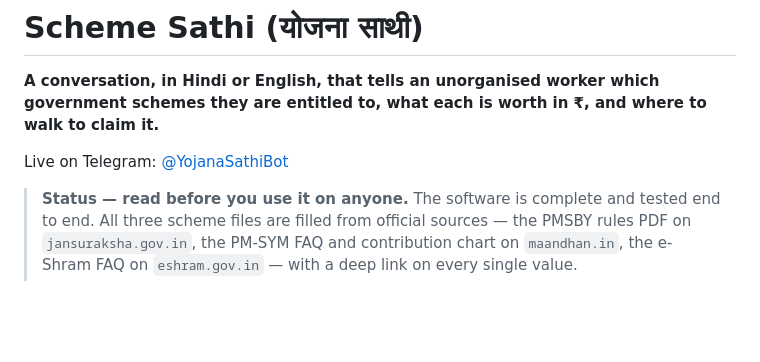
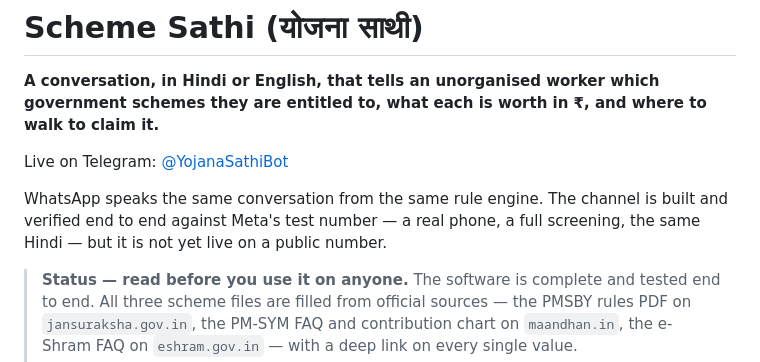
Before and after one commit to avinashnegi1999/yojana-sathi, a Markdown page: README.md, the part around the change. Rendered like a GitHub page; blank space fills up the shorter version.

Commit message:
Say on the front page that WhatsApp works, and what "works" means
Verified against a test number is not the same as live on a public one,
and the README should not let a reader confuse them.

Co-Authored-By: Claude Opus 5 <noreply@anthropic.com>
Claude-Session: https://claude.ai/code/session_015wm3CKwegA5ygEpbpvVnqA

```diff
--- a/README.md
+++ b/README.md
@@ -5,6 +5,10 @@ government schemes they are entitled to, what each is worth in ₹, and where to
 walk to claim it.**
 
 Live on Telegram: [@YojanaSathiBot](https://t.me/YojanaSathiBot)
+
+WhatsApp speaks the same conversation from the same rule engine. The channel is
+built and verified end to end against Meta's test number — a real phone, a full
+screening, the same Hindi — but it is not yet live on a public number.
 
 > **Status — read before you use it on anyone.**
 > The software is complete and tested end to end. All three scheme files are
```
